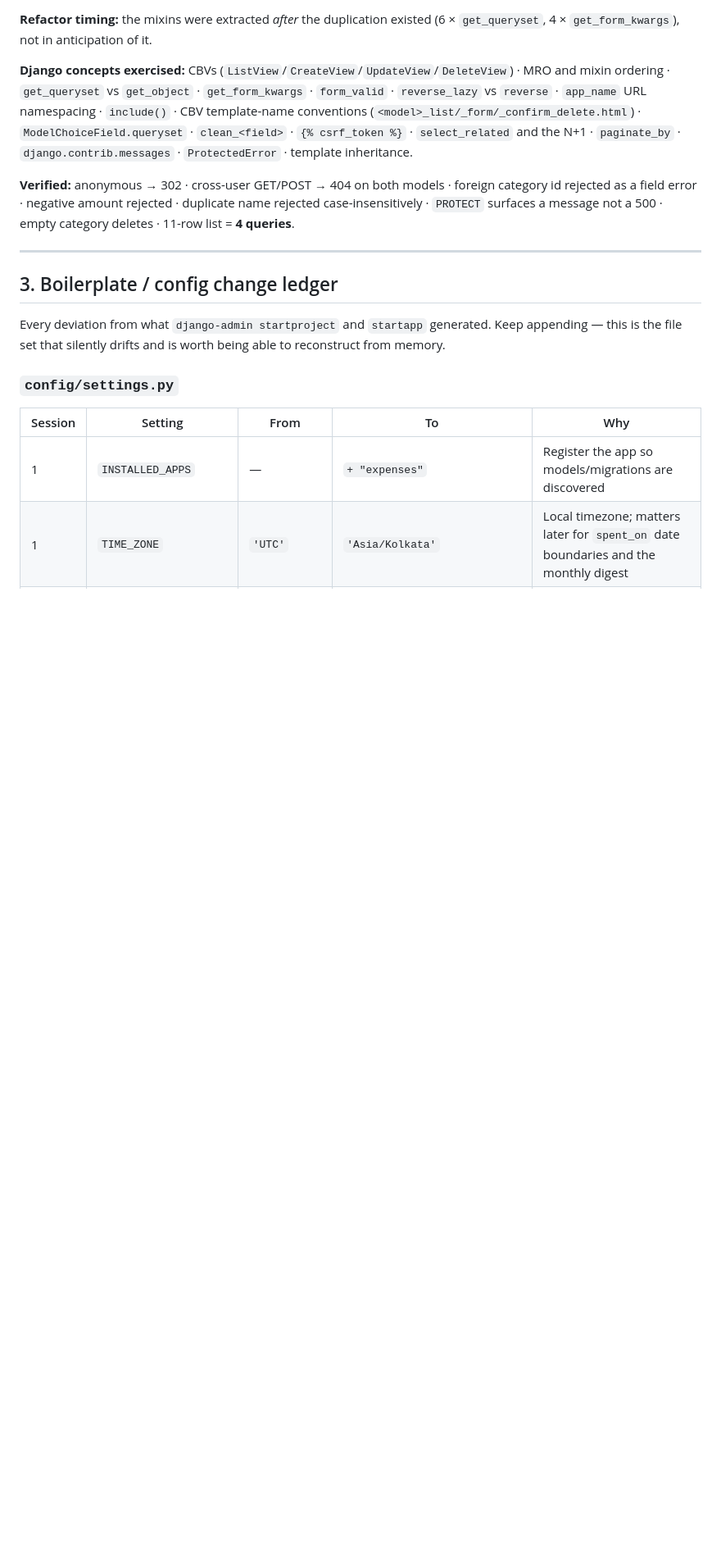
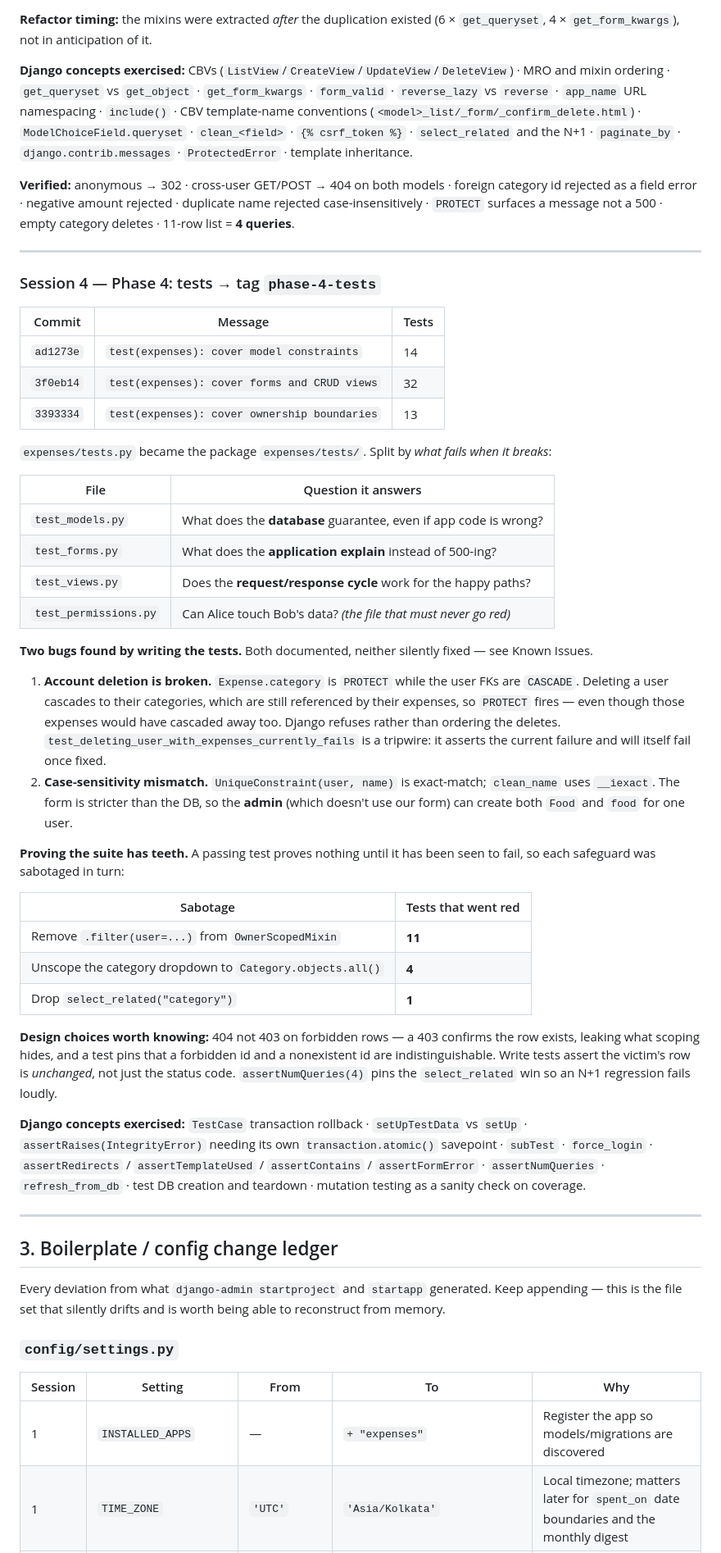
Before and after one commit to Vatsal-Kanojiya/expense_management, a Markdown page: docs/BUILD_LOG.md, the part around one of its changes. Shown at 82% size. GitHub-like rendering; blank space fills up the shorter version.

```diff
--- a/docs/BUILD_LOG.md
+++ b/docs/BUILD_LOG.md
@@ -194,6 +198,56 @@ rejected as a field error · negative amount rejected · duplicate name rejected
 
 ---
 
+### Session 4 — Phase 4: tests → tag `phase-4-tests`
+
+| Commit | Message | Tests |
+|---|---|---|
+| `ad1273e` | `test(expenses): cover model constraints` | 14 |
+| `3f0eb14` | `test(expenses): cover forms and CRUD views` | 32 |
+| `3393334` | `test(expenses): cover ownership boundaries` | 13 |
+
+`expenses/tests.py` became the package `expenses/tests/`. Split by *what fails when it breaks*:
+
+| File | Question it answers |
+|---|---|
+| `test_models.py` | What does the **database** guarantee, even if app code is wrong? |
+| `test_forms.py` | What does the **application explain** instead of 500-ing? |
+| `test_views.py` | Does the **request/response cycle** work for the happy paths? |
+| `test_permissions.py` | Can Alice touch Bob's data? *(the file that must never go red)* |
+
+**Two bugs found by writing the tests.** Both documented, neither silently fixed — see Known Issues.
+
+1. **Account deletion is broken.** `Expense.category` is `PROTECT` while the user FKs are `CASCADE`.
+   Deleting a user cascades to their categories, which are still referenced by their expenses, so
+   `PROTECT` fires — even though those expenses would have cascaded away too. Django refuses rather
+   than ordering the deletes. `test_deleting_user_with_expenses_currently_fails` is a tripwire: it
+   asserts the current failure and will itself fail once fixed.
+2. **Case-sensitivity mismatch.** `UniqueConstraint(user, name)` is exact-match; `clean_name` uses
+   `__iexact`. The form is stricter than the DB, so the **admin** (which doesn't use our form) can
+   create both `Food` and `food` for one user.
+
+**Proving the suite has teeth.** A passing test proves nothing until it has been seen to fail, so
+each safeguard was sabotaged in turn:
+
+| Sabotage | Tests that went red |
+|---|---|
+| Remove `.filter(user=...)` from `OwnerScopedMixin` | **11** |
+| Unscope the category dropdown to `Category.objects.all()` | **4** |
+| Drop `select_related("category")` | **1** |
+
+**Design choices worth knowing:** 404 not 403 on forbidden rows — a 403 confirms the row exists,
+leaking what scoping hides, and a test pins that a forbidden id and a nonexistent id are
+indistinguishable. Write tests assert the victim's row is *unchanged*, not just the status code.
+`assertNumQueries(4)` pins the `select_related` win so an N+1 regression fails loudly.
+
+**Django concepts exercised:** `TestCase` transaction rollback · `setUpTestData` vs `setUp` ·
+`assertRaises(IntegrityError)` needing its own `transaction.atomic()` savepoint · `subTest` ·
+`force_login` · `assertRedirects` / `assertTemplateUsed` / `assertContains` / `assertFormError` ·
+`assertNumQueries` · `refresh_from_db` · test DB creation and teardown · mutation testing as a
+sanity check on coverage.
+
+---
+
 ## 3. Boilerplate / config change ledger
 
 Every deviation from what `django-admin startproject` and `startapp` generated. Keep appending —
```
Also changed, not shown: other parts of docs/BUILD_LOG.md (+15 -5 lines), docs/COMMIT_PLAN.md (+5 -1 lines).
